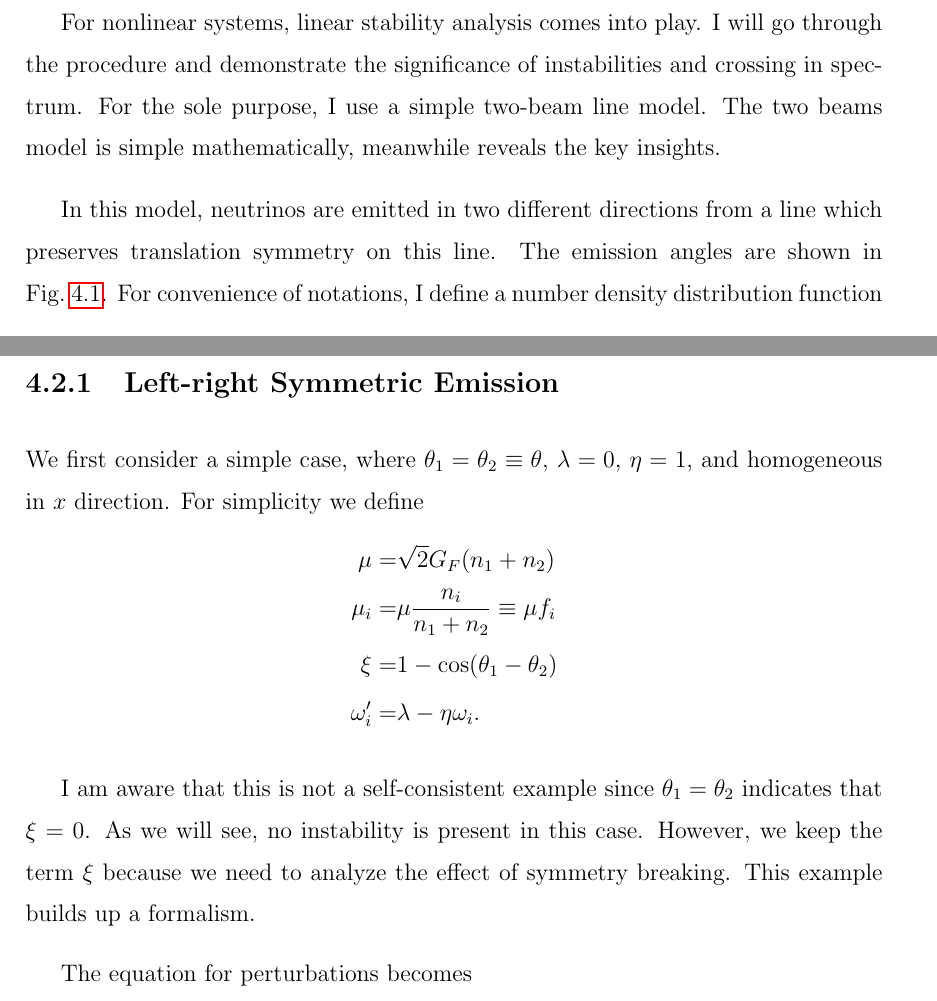
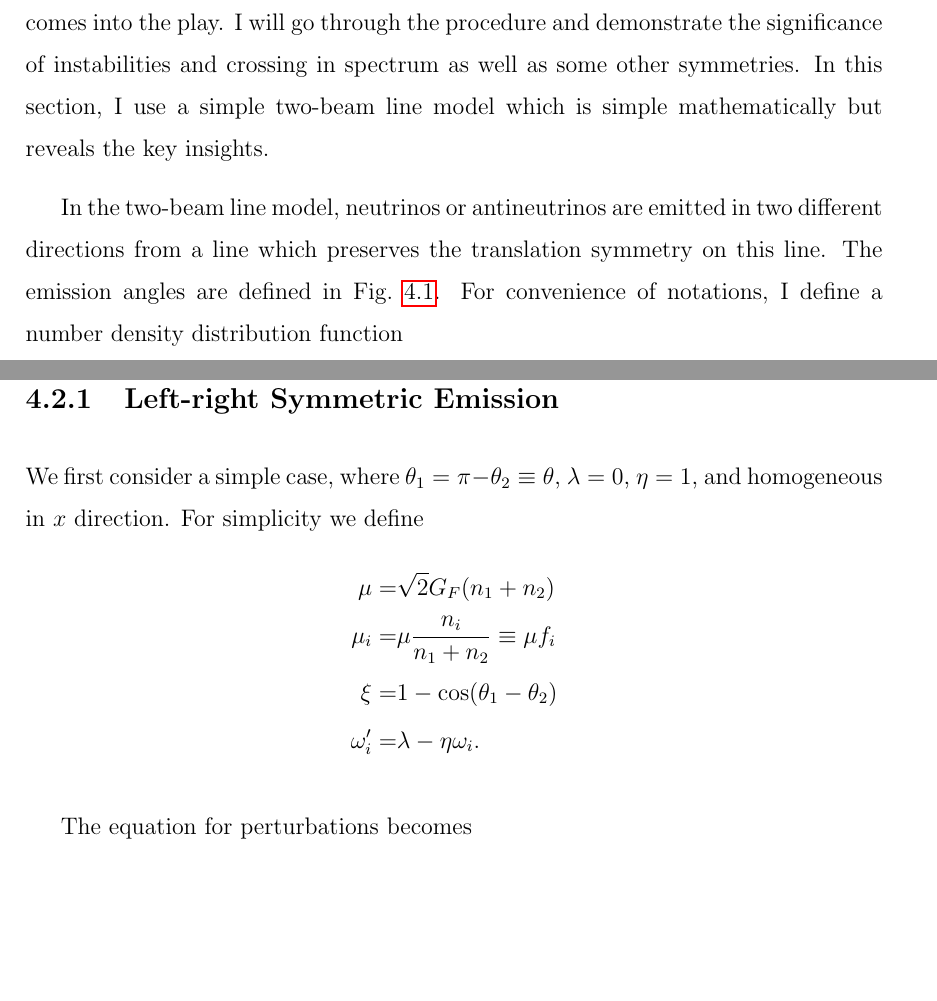
Before and after one commit to emptymalei/phd-thesis, a LaTeX thesis (phd-thesis-lei-ma.tex, which reads chapters/chapter4.tex): two parts of pages 51 and 53 of 103 before the commit and two parts of pages 50 and 53 of 104 after it, joined at a grey line, cut so that both start at the same text, the shorter picture padded with empty space. Compiled offline with pdfLaTeX.

Commit message:
change some plot and words

```diff
--- a/chapters/chapter4.tex
+++ b/chapters/chapter4.tex
@@ -210,9 +200,7 @@ which means that the collective oscillations frequencies in supernova explosions
 
+Since neutrino oscillations with self-interactions is nonlinear, linear stability analysis comes into the play. I will go through the procedure and demonstrate the significance of instabilities and crossing in spectrum as well as some other symmetries. In this section, I use a simple two-beam line model which is simple mathematically but reveals the key insights.
 
-
-For nonlinear systems, linear stability analysis comes into play. I will go through the procedure and demonstrate the significance of instabilities and crossing in spectrum. For the sole purpose, I use a simple two-beam line model. The two beams model is simple mathematically, meanwhile reveals the key insights.
-
-In this model, neutrinos are emitted in two different directions from a line which preserves translation symmetry on this line. The emission angles are shown in Fig.~\ref{chap:collective-sec:two-beams-fig:two-beam-line-model}. For convenience of notations, I define a number density distribution function
+In the two-beam line model, neutrinos or antineutrinos are emitted in two different directions from a line which preserves the translation symmetry on this line. The emission angles are defined in Fig.~\ref{chap:collective-sec:two-beams-fig:two-beam-line-model}. For convenience of notations, I define a number density distribution function
 \begin{equation}
    f(\mathbf v,\omega)= \frac{n(\mathbf v,\omega)}{n_t},
 \end{equation}
@@ -292,15 +280,15 @@ where
 \subsection{Left-right Symmetric Emission}
 
 
-We first consider a simple case, where $\theta_1=\theta_2\equiv\theta$, $\lambda=0$, $\eta=1$, and homogeneous in $x$ direction. For simplicity we define
+We first consider a simple case, where $\theta_1=\pi-\theta_2\equiv\theta$, $\lambda=0$, $\eta=1$, and homogeneous in $x$ direction. For simplicity we define
 \begin{align*}
    \mu =& \sqrt{2}G_F (n_1 + n_2)\\
    \mu_i =& \mu \frac{n_i}{n_1+n_2}\equiv \mu f_i \\
-   \xi = & 1-\cos(\theta_1-\theta_2)\\
+   \xi = & 1-\cos(\theta_1-\theta_2) \\
    \omega'_i = & \lambda - \eta\omega_i.
 \end{align*}
 
-I am aware that this is not a self-consistent example since $\theta_1=\theta_2$ indicates that $\xi=0$. As we will see, no instability is present in this case. However, we keep the term $\xi$ because we need to analyze the effect of symmetry breaking. This example builds up a formalism.
+% I am aware that this is not a self-consistent example since $\theta_1=\theta_2$ indicates that $\xi=0$. As we will see, no instability is present in this case. However, we keep the term $\xi$ because we need to analyze the effect of symmetry breaking. This example builds up a formalism.
 
 The equation for perturbations becomes
 \begin{equation}
```
Also changed, not shown: chapters/assets/dr/two-beam-line-model.pdf (added), chapters/assets/dr/two-beam-line-model.png (deleted), phd-thesis-lei-ma.pdf, chapters/chapter4.tex (27 more changed lines), 1 other file.
